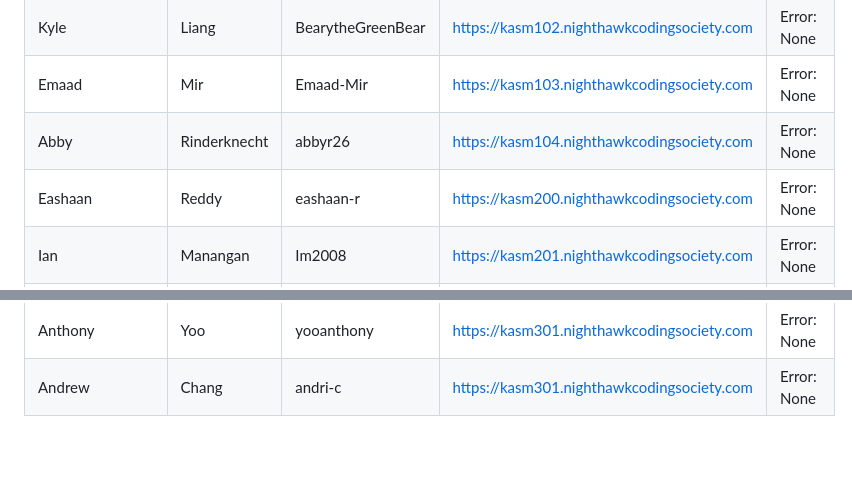
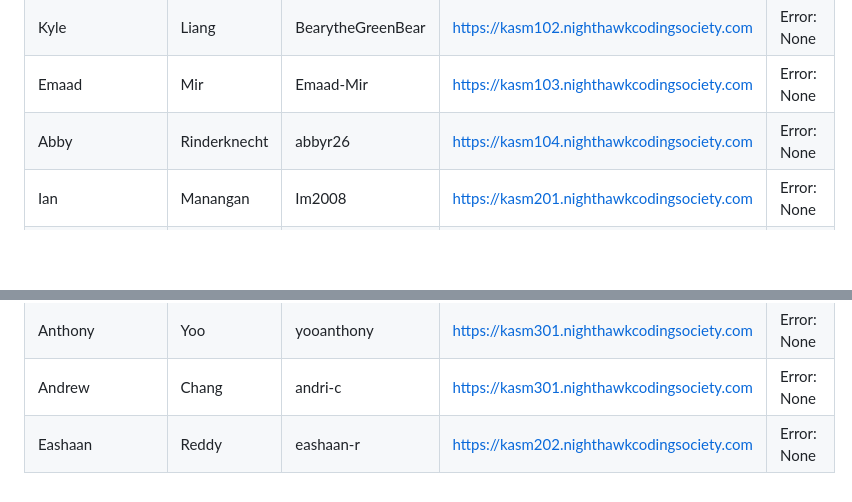
Before and after one commit to nighthawkcoders/devOps, a Markdown page: kasm_users/user_creation_log.md, 2 parts joined by grey strips. Rendered like a GitHub page; blank space fills up the shorter version.

Commit message:
update log

```diff
--- a/kasm_users/user_creation_log.md
+++ b/kasm_users/user_creation_log.md
@@ -12,7 +12,6 @@
 | Kyle | Liang | BearytheGreenBear | https://kasm102.nighthawkcodingsociety.com | Error: None |
 | Emaad | Mir | Emaad-Mir | https://kasm103.nighthawkcodingsociety.com | Error: None |
 | Abby | Rinderknecht | abbyr26 | https://kasm104.nighthawkcodingsociety.com | Error: None |
-| Eashaan | Reddy | eashaan-r | https://kasm200.nighthawkcodingsociety.com | Error: None |
 | Ian | Manangan | Im2008 | https://kasm201.nighthawkcodingsociety.com | Error: None |
 | Matthew | Borabo | MatthewBorabo | https://kasm202.nighthawkcodingsociety.com | Error: None |
 | Bhouvanamohini-Vrnda | Kanhye | BVrndaKanhye | https://kasm203.nighthawkcodingsociety.com | Error: None |
@@ -44,3 +43,4 @@
 | Ameer | Hussain | MEERIE | https://kasm300.nighthawkcodingsociety.com | Error: None |
 | Anthony | Yoo | yooanthony | https://kasm301.nighthawkcodingsociety.com | Error: None |
 | Andrew | Chang | andri-c | https://kasm301.nighthawkcodingsociety.com | Error: None |
+| Eashaan | Reddy | eashaan-r | https://kasm202.nighthawkcodingsociety.com | Error: None |
```
